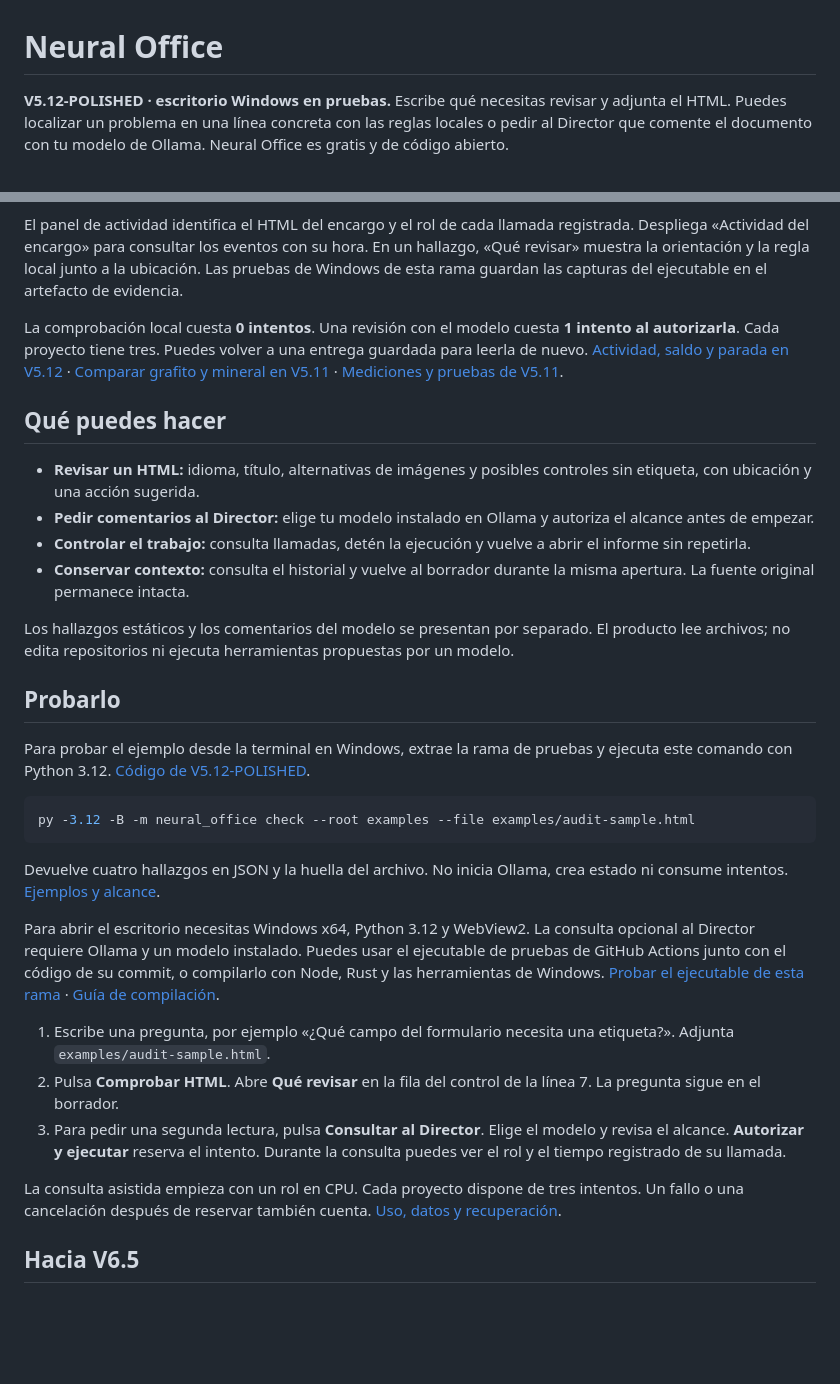
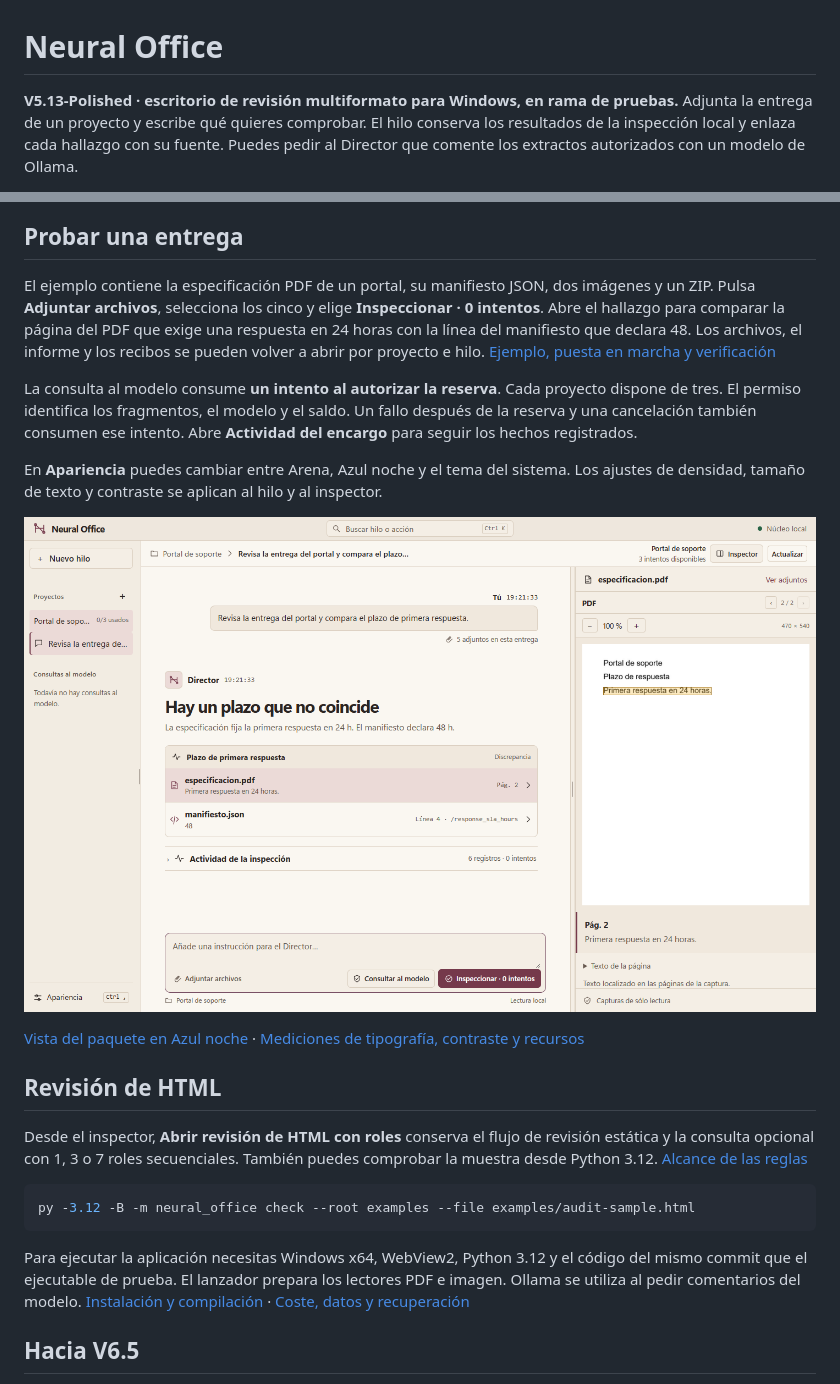
Before and after one commit to ymkaddur/neural-office, a Markdown page: README.md, 2 parts joined by grey strips. Drawn GitHub-style; pictures changed too: docs/images/v5.13-evidencia.png (added); blank space fills up the shorter version.

````diff
--- a/README.md
+++ b/README.md
@@ -1,4 +1,4 @@
 # Neural Office
 
-**V5.12-POLISHED · escritorio Windows en pruebas.** Escribe qué necesitas revisar y adjunta el HTML. Puedes localizar un problema en una línea concreta con las reglas locales o pedir al Director que comente el documento con tu modelo de Ollama. Neural Office es gratis y de código abierto.
+**V5.13-Polished · escritorio de revisión multiformato para Windows, en rama de pruebas.** Adjunta la entrega de un proyecto y escribe qué quieres comprobar. El hilo conserva los resultados de la inspección local y enlaza cada hallazgo con su fuente. Puedes pedir al Director que comente los extractos autorizados con un modelo de Ollama.
 
@@ -6,35 +6,26 @@
 [![Licencia MIT](https://img.shields.io/badge/License-MIT-green)](LICENSE)
 
-El panel de actividad identifica el HTML del encargo y el rol de cada llamada registrada. Despliega «Actividad del encargo» para consultar los eventos con su hora. En un hallazgo, «Qué revisar» muestra la orientación y la regla local junto a la ubicación. Las pruebas de Windows de esta rama guardan las capturas del ejecutable en el artefacto de evidencia.
+## Probar una entrega
 
-La comprobación local cuesta **0 intentos**. Una revisión con el modelo cuesta **1 intento al autorizarla**. Cada proyecto tiene tres. Puedes volver a una entrega guardada para leerla de nuevo. [Actividad, saldo y parada en V5.12](docs/V5_12_REVIEW.md) · [Comparar grafito y mineral en V5.11](docs/V5_11_REVIEW.md#grafito-y-mineral-en-el-ejecutable-de-windows) · [Mediciones y pruebas de V5.11](docs/V5_11_REVIEW.md#pruebas-y-consumo-en-windows).
+El ejemplo contiene la especificación PDF de un portal, su manifiesto JSON, dos imágenes y un ZIP. Pulsa **Adjuntar archivos**, selecciona los cinco y elige **Inspeccionar · 0 intentos**. Abre el hallazgo para comparar la página del PDF que exige una respuesta en 24 horas con la línea del manifiesto que declara 48. Los archivos, el informe y los recibos se pueden volver a abrir por proyecto e hilo. [Ejemplo, puesta en marcha y verificación](docs/V5_13_POLISHED.md)
 
-## Qué puedes hacer
+La consulta al modelo consume **un intento al autorizar la reserva**. Cada proyecto dispone de tres. El permiso identifica los fragmentos, el modelo y el saldo. Un fallo después de la reserva y una cancelación también consumen ese intento. Abre **Actividad del encargo** para seguir los hechos registrados.
 
-- **Revisar un HTML:** idioma, título, alternativas de imágenes y posibles controles sin etiqueta, con ubicación y una acción sugerida.
-- **Pedir comentarios al Director:** elige tu modelo instalado en Ollama y autoriza el alcance antes de empezar.
-- **Controlar el trabajo:** consulta llamadas, detén la ejecución y vuelve a abrir el informe sin repetirla.
-- **Conservar contexto:** consulta el historial y vuelve al borrador durante la misma apertura. La fuente original permanece intacta.
+En **Apariencia** puedes cambiar entre Arena, Azul noche y el tema del sistema. Los ajustes de densidad, tamaño de texto y contraste se aplican al hilo y al inspector.
 
-Los hallazgos estáticos y los comentarios del modelo se presentan por separado. El producto lee archivos; no edita repositorios ni ejecuta herramientas propuestas por un modelo.
+![Hilo del portal con la discrepancia entre su manifiesto y la página citada del PDF, capturado en Edge con el núcleo local](docs/images/v5.13-evidencia.png)
 
-## Probarlo
+[Vista del paquete en Azul noche](docs/images/v5.13-paquete.png) · [Mediciones de tipografía, contraste y recursos](docs/evidence/V5_13_RENDERER.json)
 
-Para probar el ejemplo desde la terminal en Windows, extrae la rama de pruebas y ejecuta este comando con Python 3.12. [Código de V5.12-POLISHED](https://github.com/ymkaddur/neural-office/archive/refs/heads/feat/v5.12-polished.zip).
+## Revisión de HTML
+
+Desde el inspector, **Abrir revisión de HTML con roles** conserva el flujo de revisión estática y la consulta opcional con 1, 3 o 7 roles secuenciales. También puedes comprobar la muestra desde Python 3.12. [Alcance de las reglas](docs/HTML_REVIEW.md)
 
 ```powershell
 py -3.12 -B -m neural_office check --root examples --file examples/audit-sample.html
 ```
 
-Devuelve cuatro hallazgos en JSON y la huella del archivo. No inicia Ollama, crea estado ni consume intentos. [Ejemplos y alcance](docs/HTML_REVIEW.md).
-
-Para abrir el escritorio necesitas Windows x64, Python 3.12 y WebView2. La consulta opcional al Director requiere Ollama y un modelo instalado. Puedes usar el ejecutable de pruebas de GitHub Actions junto con el código de su commit, o compilarlo con Node, Rust y las herramientas de Windows. [Probar el ejecutable de esta rama](docs/V5_12_REVIEW.md) · [Guía de compilación](desktop/README.md).
-
-1. Escribe una pregunta, por ejemplo «¿Qué campo del formulario necesita una etiqueta?». Adjunta `examples/audit-sample.html`.
-2. Pulsa **Comprobar HTML**. Abre **Qué revisar** en la fila del control de la línea 7. La pregunta sigue en el borrador.
-3. Para pedir una segunda lectura, pulsa **Consultar al Director**. Elige el modelo y revisa el alcance. **Autorizar y ejecutar** reserva el intento. Durante la consulta puedes ver el rol y el tiempo registrado de su llamada.
-
-La consulta asistida empieza con un rol en CPU. Cada proyecto dispone de tres intentos. Un fallo o una cancelación después de reservar también cuenta. [Uso, datos y recuperación](docs/README.md).
+Para ejecutar la aplicación necesitas Windows x64, WebView2, Python 3.12 y el código del mismo commit que el ejecutable de prueba. El lanzador prepara los lectores PDF e imagen. Ollama se utiliza al pedir comentarios del modelo. [Instalación y compilación](desktop/README.md) · [Coste, datos y recuperación](docs/README.md)
 
 ## Hacia V6.5
 
````
Also changed, not shown: other parts of README.md (+1 -1 lines), desktop/README.md (+5 -3 lines), docs/V5_13_POLISHED.md (added, +49 -0 lines), docs/images/v5.13-paquete.png (added), 14 other files.
